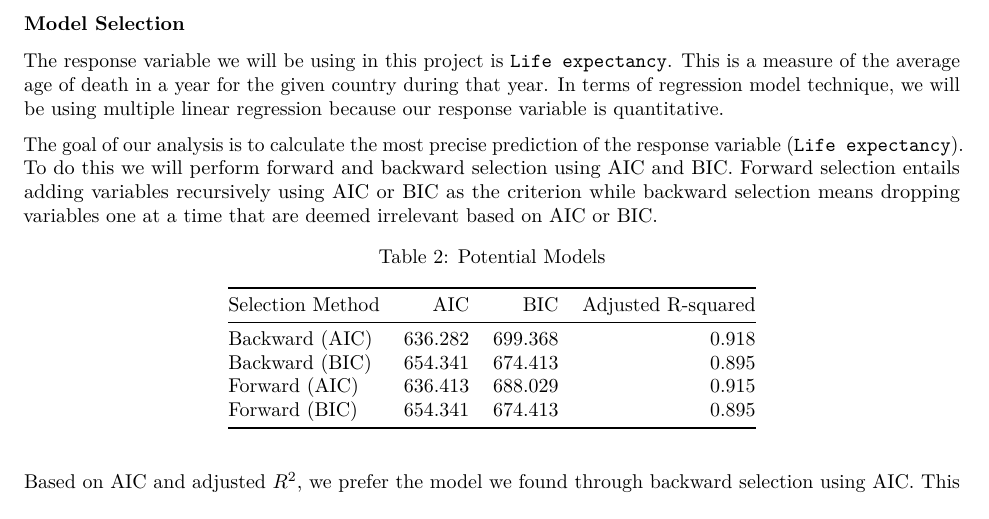
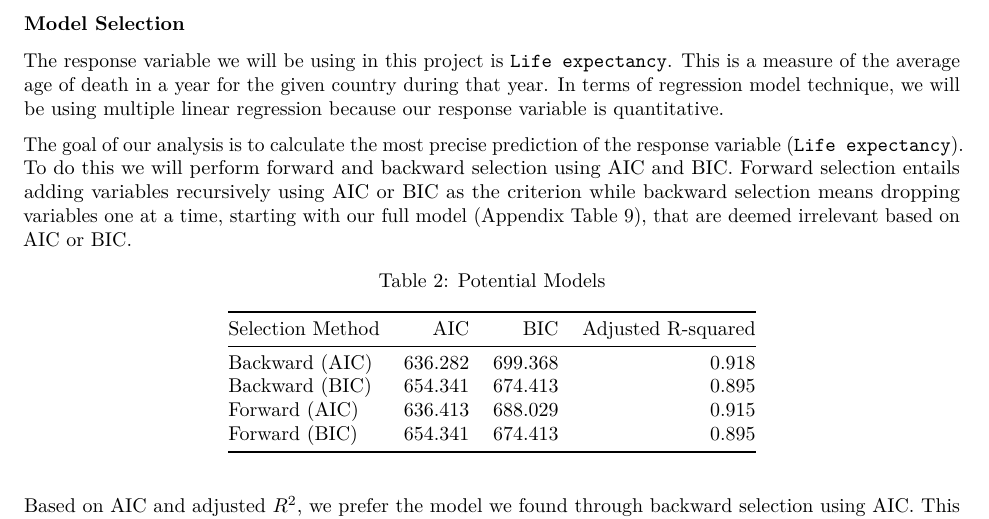
Before and after one commit to karamoubari/final-project-predicting-life-expectancy, an R Markdown document (03-written-report/written-report.Rmd): part of page 4 of 9, cut so that both start at the same text. Rendered offline with R 4.5, knitr and Pandoc, then LaTeX, with nearby package versions; some code elsewhere in the file could not run offline; common packages that the code uses without loading them are loaded.

Commit message:
Referenced appendix

````diff
--- a/03-written-report/written-report.Rmd
+++ b/03-written-report/written-report.Rmd
@@ -304,7 +304,7 @@ In order to create a model capable of predicting life expectancy, we use model s
 
 The response variable we will be using in this project is `Life expectancy`. This is a measure of the average age of death in a year for the given country during that year. In terms of regression model technique, we will be using multiple linear regression because our response variable is quantitative.
 
-The goal of our analysis is to calculate the most precise prediction of the response variable (`Life expectancy`). To do this we will perform forward and backward selection using AIC and BIC. Forward selection entails adding variables recursively using AIC or BIC as the criterion while backward selection means dropping variables one at a time that are deemed irrelevant based on AIC or BIC.
+The goal of our analysis is to calculate the most precise prediction of the response variable (`Life expectancy`). To do this we will perform forward and backward selection using AIC and BIC. Forward selection entails adding variables recursively using AIC or BIC as the criterion while backward selection means dropping variables one at a time, starting with our full model (Appendix Table 9), that are deemed irrelevant based on AIC or BIC.
 
 ```{r full-model}
 life <- life %>%
````
